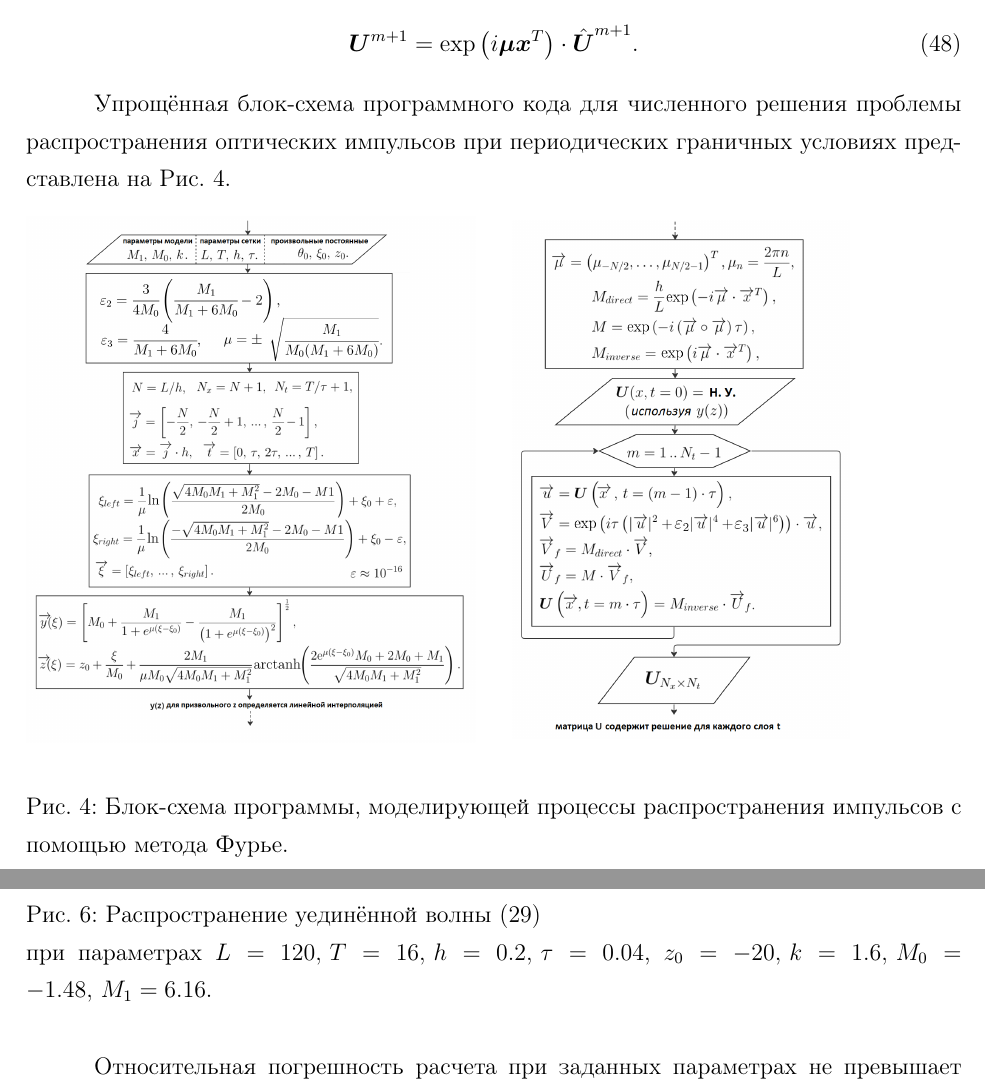
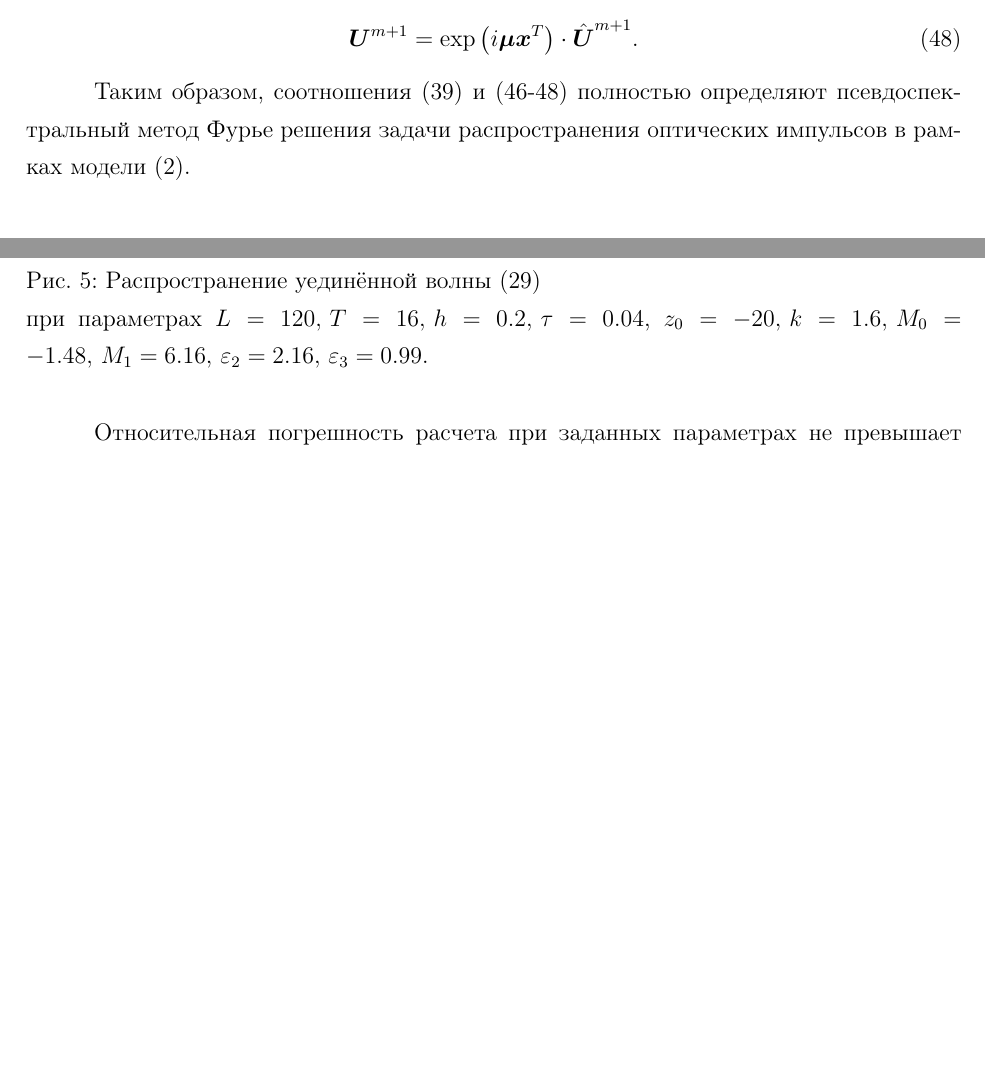
Before and after one commit to pelmeskha/masters-degree, a LaTeX thesis (DiplomMag.tex): two parts of pages 15 and 17 of 31 before the commit and two parts of pages 15 and 17 of 30 after it, joined at a grey line, cut so that both start at the same text, the shorter picture padded with empty space. Compiled offline with pdfLaTeX; the source files are stored in an older character set and shown here as Unicode; a LaTeX package or settings file that is missing is left out.

Commit message:
Дополнения в процессе работы

```diff
--- a/DiplomMag.tex
+++ b/DiplomMag.tex
@@ -515,25 +515,11 @@
 			которое вытекает из уравнения (\ref{eq34}) после подстановки в него вместо \(\boldsymbol{U}^{m+1}\) и \(\boldsymbol{V}^{m}\) соответствующих рядов Фурье. Под \(x\circ y\) понимается произведение по Адамару.
 
 			Решение на следующем временном слое восстанавливается с помощью обратного преобразования Фурье, используя (\ref{eq46}):
-			\begin{equation}
+			\begin{equation} \label{eq222-2}
 				\boldsymbol{U}^{m+1}=\exp\left(i \boldsymbol{\mu} \boldsymbol{x}^{T}\right)\cdot \hat{\boldsymbol{U}}^{m+1}.
 			\end{equation}
 
-			Упрощённая блок-схема программного кода для численного решения проблемы распространения оптических импульсов при периодических граничных условиях представлена на Рис. \ref{fig2}.
-			\begin{figure}[H]
-				\begin{center}
-					\begin{minipage}[h]{0.48\linewidth} %% color here
-						\includegraphics[width=1\linewidth]{fig2.png}
-					\end{minipage}
-					\hfill
-					\begin{minipage}[h]{0.48\linewidth}
-						\includegraphics[width=0.75\linewidth]{fig3.png}
-					\end{minipage}
-				\end{center}
-				\caption{Блок-схема программы, моделирующей процессы распространения импульсов с помощью метода Фурье.}
-				\label{fig2}
-			\end{figure}
-
+			Таким образом, соотношения (\ref{eq222}) и (\ref{eq222-1}-\ref{eq222-2}) полностью определяют псевдоспектральный метод Фурье решения задачи распространения оптических импульсов в рамках модели (\ref{eq120-1}).
 	\section{Численный анализ}\label{ch300}
 		\subsection{Сравнение и валидация численных методов решения задачи распространения оптических импульсов}\label{ch310}
 			Для проверки описанных в разделе \ref{ch220} численных схем проведём их валидацию и сравнение на примере моделирования процессов распространения уединённых волн, описываемых классическим НУШ. Рассмотрим (\ref{eq200-4}) при \(\varepsilon_{2}=0,\,\varepsilon_{3}=0\):
@@ -579,7 +565,7 @@
 				\caption{Распространение уединённой волны (\ref{eq24}) \\
 				при параметрах
 				\(L=120,\, T=16,\, h=0.2,\, \tau=0.04\),
-				\(z_{0}=-20,\,k=1.6,\, M_{0}=-1.48,\, M_{1}=6.16\).}
+				\(z_{0}=-20,\,k=1.6,\, M_{0}=-1.48,\, M_{1}=6.16,\,\varepsilon_{2}=2.16,\,\varepsilon_{3}=0.99\).}
 				\label{fig10}
 			\end{figure}
 			Относительная погрешность расчета при заданных параметрах не превышает 0.08.\%. Зависимость относительной погрешности от времени проиллюстрирована на Рис. \ref{fig11a}.
```
Also changed, not shown: DiplomMag.pdf, DiplomMag.tex (10 more changed lines), 1 other file.
